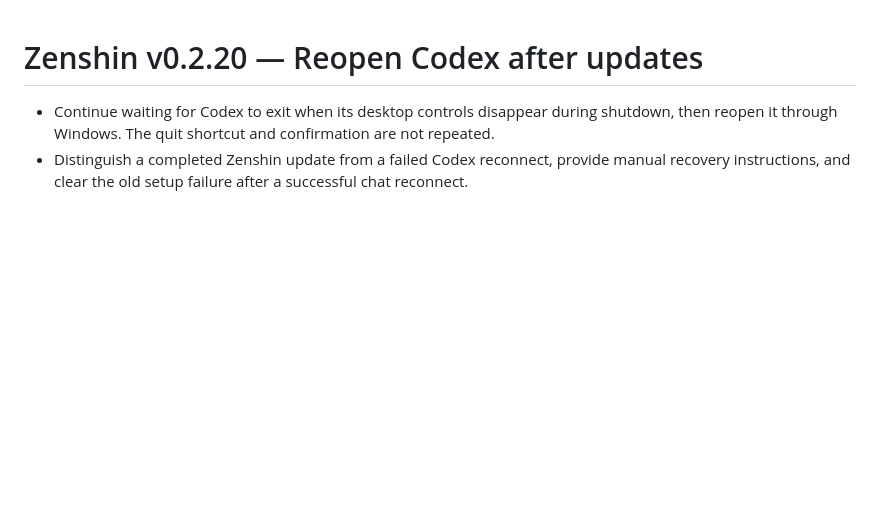
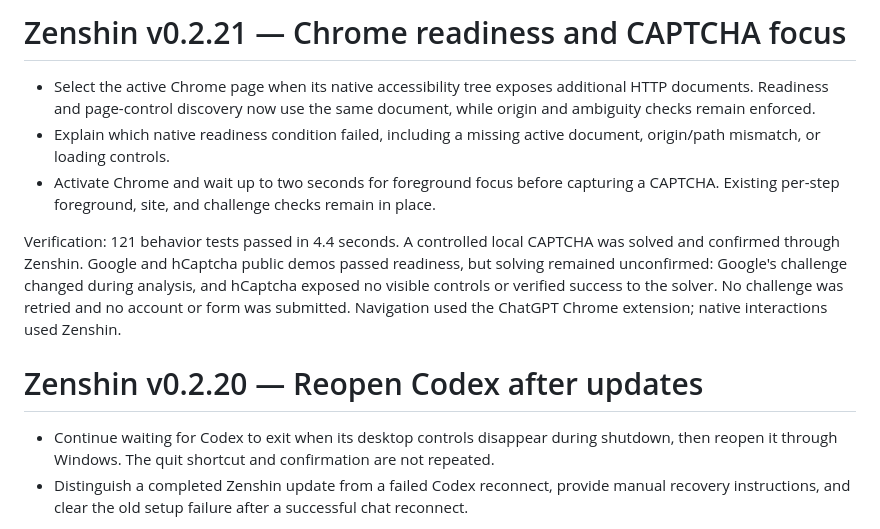
Before and after one commit to ahmedmurtazamalik/zenshin, a Markdown page: RELEASE_NOTES.md, the part around the change. Rendered like a GitHub page; blank space fills up the shorter version.

```diff
--- a/RELEASE_NOTES.md
+++ b/RELEASE_NOTES.md
@@ -1,3 +1,11 @@
+# Zenshin v0.2.21 — Chrome readiness and CAPTCHA focus
+
+- Select the active Chrome page when its native accessibility tree exposes additional HTTP documents. Readiness and page-control discovery now use the same document, while origin and ambiguity checks remain enforced.
+- Explain which native readiness condition failed, including a missing active document, origin/path mismatch, or loading controls.
+- Activate Chrome and wait up to two seconds for foreground focus before capturing a CAPTCHA. Existing per-step foreground, site, and challenge checks remain in place.
+
+Verification: 121 behavior tests passed in 4.4 seconds. A controlled local CAPTCHA was solved and confirmed through Zenshin. Google and hCaptcha public demos passed readiness, but solving remained unconfirmed: Google's challenge changed during analysis, and hCaptcha exposed no visible controls or verified success to the solver. No challenge was retried and no account or form was submitted. Navigation used the ChatGPT Chrome extension; native interactions used Zenshin.
+
 # Zenshin v0.2.20 — Reopen Codex after updates
 
 - Continue waiting for Codex to exit when its desktop controls disappear during shutdown, then reopen it through Windows. The quit shortcut and confirmation are not repeated.
```
Also changed, not shown: README.md (+2 -1 lines).
